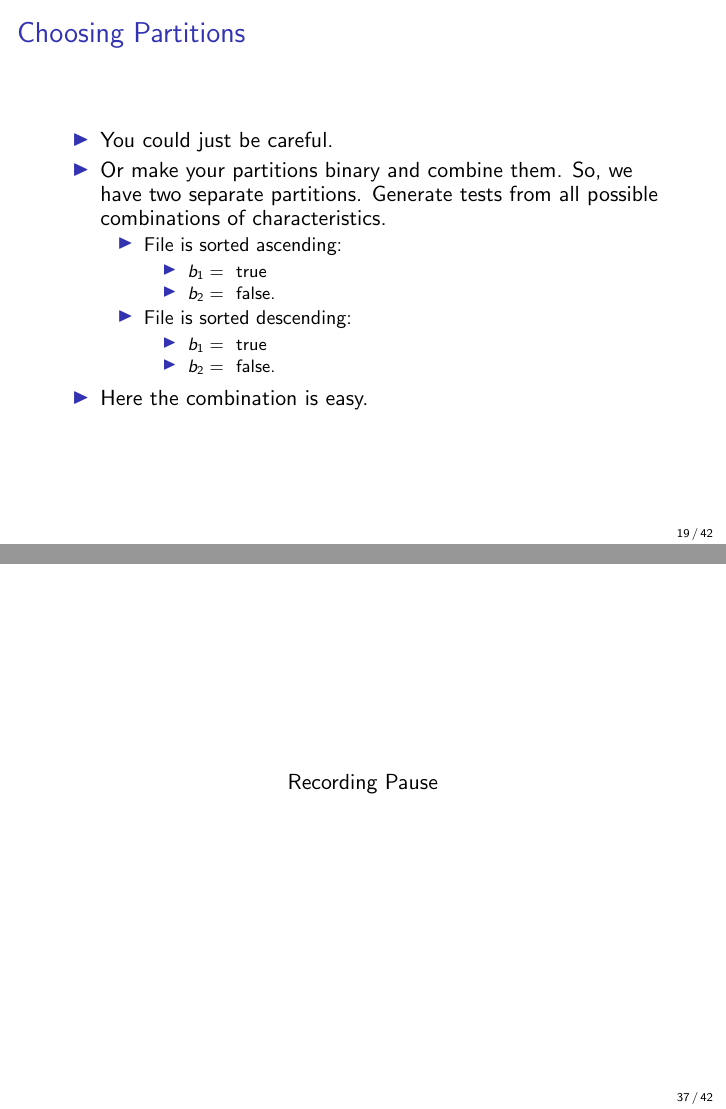
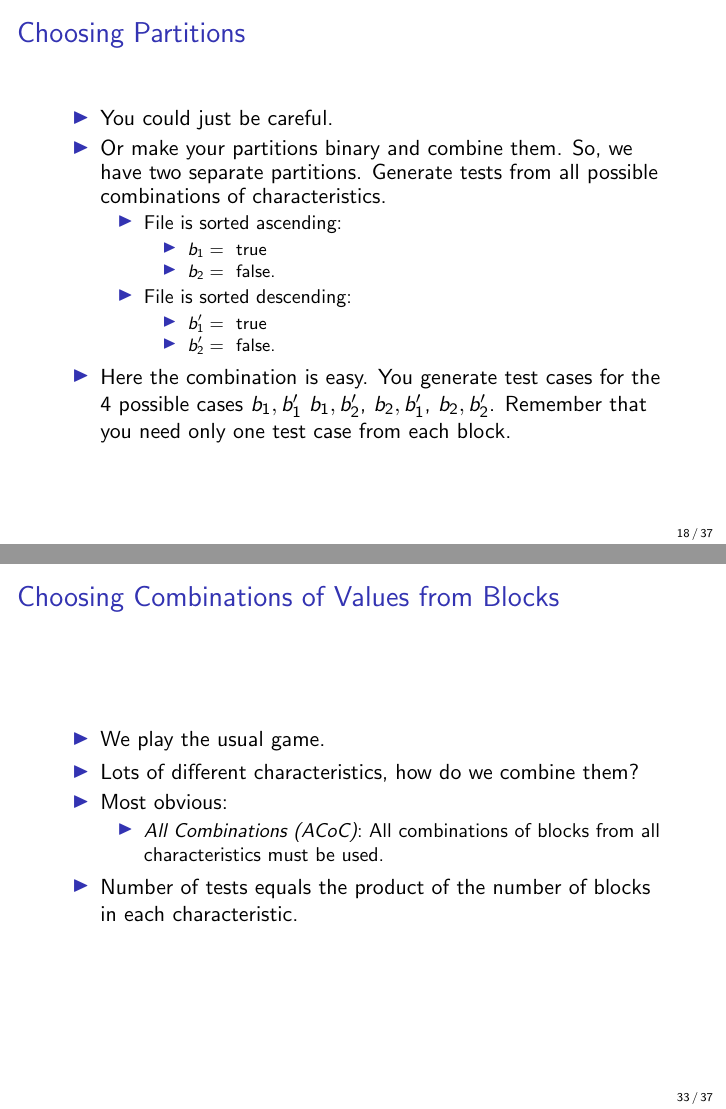
Before and after one commit to JustinKennethPearson/testingcourse, LaTeX slides (Lectures/lecture6.tex): pages 19 and 37 of 42 before the commit and pages 18 and 33 of 37 after it, joined at a grey line. Compiled offline with pdfLaTeX.

Commit message:
Minor mods to lecture 6.

```diff
--- a/Lectures/lecture6.tex
+++ b/Lectures/lecture6.tex
@@ -8,7 +8,7 @@
 \usepackage{listings}
 \title{Software Testing  Lecture 6 \\ Input Domain Modelling}
 \author{Justin Pearson}
-\date{2020}
+\date{2021}
 
 
 %Lecture 4 stuff
@@ -266,11 +268,15 @@ but it is often too complex.
       \end{itemize}
     \item File is sorted descending:
       \begin{itemize}
-      \item $b_1 = \ $ true
-      \item $b_2 = \ $ false.
+      \item $b'_1 = \ $ true
+      \item $b'_2 = \ $ false.
       \end{itemize}
     \end{itemize}
-    \item Here the combination  is easy.
+  \item Here the combination  is easy.
+You generate test cases for the 4 possible cases $b_1,b'_1$
+$b_1,b'_2$, $b_2,b'_1$, $b_2,b_2'$.
+Remember that you need only one test case from each block.
+
   \end{itemize}
 \end{frame}
 \begin{frame}{Properties of Partitions}
@@ -511,7 +517,7 @@ b_3$, $(3,4,8) \in b_4$.
 %%%%%%%%%%%%%%%%%%%%%%%%%%%%%%%%%%%%%%%%%%%%%%%%%%%%%%%%%%%%%%%%%
 \pauseslide
 %%%%%%%%%%%%%%%%%%%%%%%%%%%%%%%%%%%%%%%%%%%%%%%%%%%%%%%%%%%%%%%%%
-\begin{frame}{Choosing Combinations of Values}
+\begin{frame}{Choosing Combinations of Values from Blocks}
 
   \begin{itemize}
   \item We play the usual game.
```
Also changed, not shown: Lectures/lecture6.tex (27 more changed lines).
